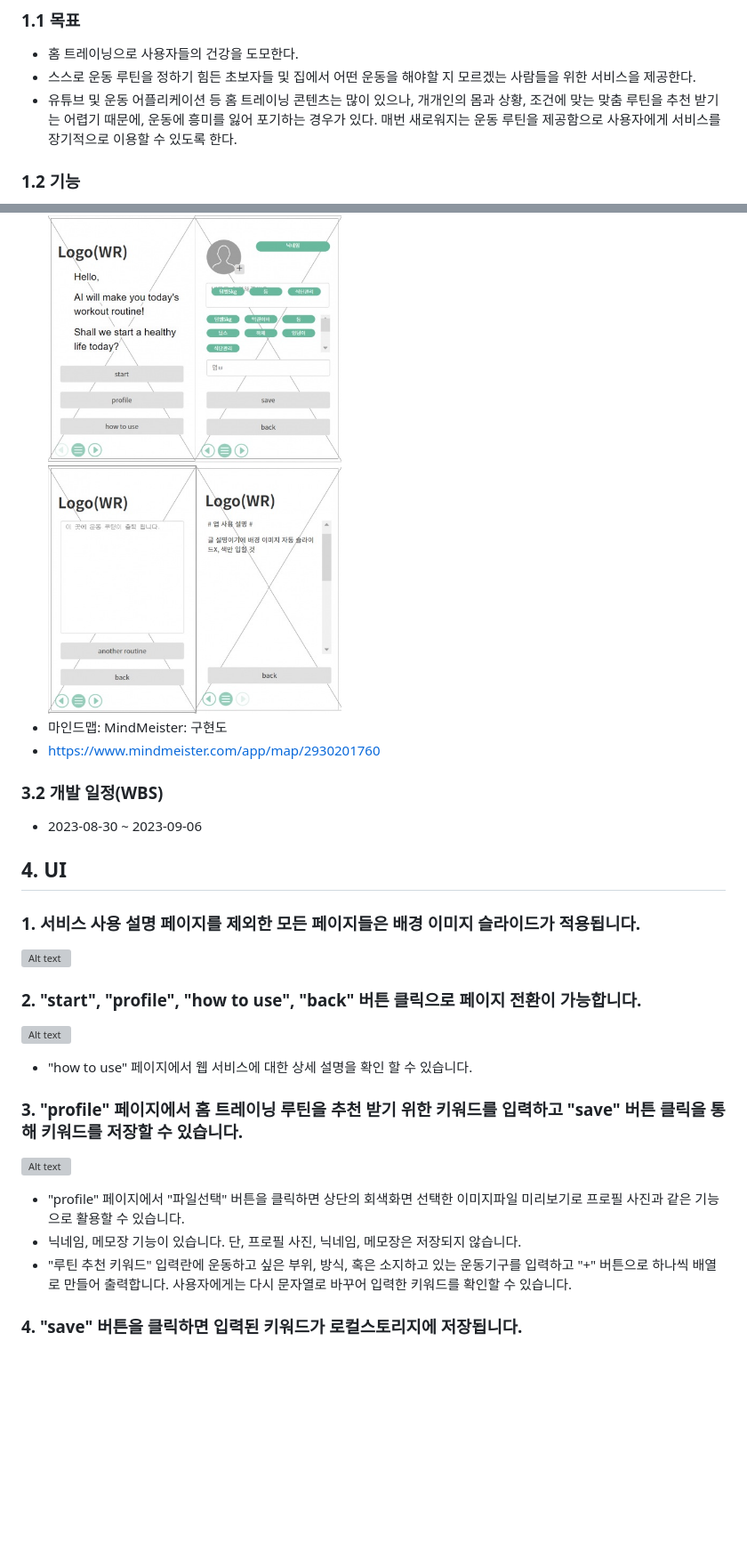
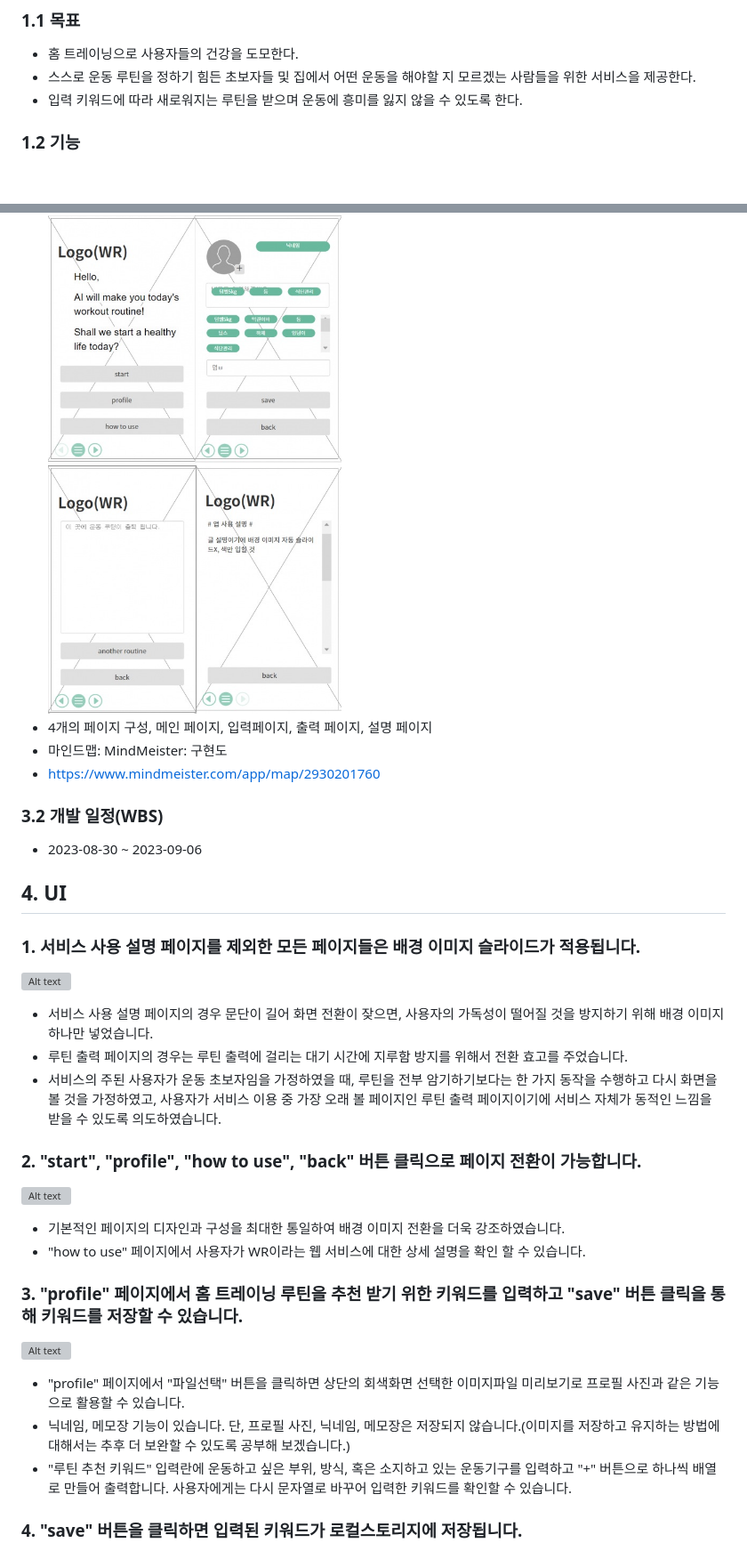
Before and after one commit to ChoSangYeon/1stProject, a Markdown page: README.md, 2 parts joined by grey strips. Shown: that part at 89% size. Drawn GitHub-style; blank space fills up the shorter version; grey boxes are pictures that could not be loaded.

Commit message:
README.md 발표용 수정

```diff
--- a/README.md
+++ b/README.md
@@ -5,7 +5,7 @@
 ### 1.1 목표
 - 홈 트레이닝으로 사용자들의 건강을 도모한다.
 - 스스로 운동 루틴을 정하기 힘든 초보자들 및 집에서 어떤 운동을 해야할 지 모르겠는 사람들을 위한 서비스을 제공한다.
-- 유튜브 및 운동 어플리케이션 등 홈 트레이닝 콘텐츠는 많이 있으나, 개개인의 몸과 상황, 조건에 맞는 맞춤 루틴을 추천 받기는 어렵기 때문에, 운동에 흥미를 잃어 포기하는 경우가 있다. 매번 새로워지는 운동 루틴을 제공함으로 사용자에게 서비스를 장기적으로 이용할 수 있도록 한다.
+- 입력 키워드에 따라 새로워지는 루틴을 받으며 운동에 흥미를 잃지 않을 수 있도록 한다.
 ### 1.2 기능
 - ChatGPT API 연동으로 홈트레이닝 루틴 추천
 - 개개인이 집에 구비되어 있는 장비(ex. 기구없음, 아령''kg, 푸쉬업바, 풀업바 등)나 원하는 운동부위(ex. 가슴, 등, 하체 등)를 저장하면 이에 저장된 정보에 맞춤 운동 루틴 조정
@@ -18,6 +18,7 @@
 ### 3.1 프로젝트 구조
 - 초기 도안 작성<br>
 ![Alt text](img/wr_plan.png)<br>
+- 4개의 페이지 구성, 메인 페이지, 입력페이지, 출력 페이지, 설명 페이지
 - 마인드맵: MindMeister: 구현도
 - https://www.mindmeister.com/app/map/2930201760
 ### 3.2 개발 일정(WBS)
@@ -25,15 +26,18 @@
 ## 4. UI
 ### 1. 서비스 사용 설명 페이지를 제외한 모든 페이지들은 배경 이미지 슬라이드가 적용됩니다.<br>
 ![Alt text](img/background.gif)<br>
-
+- 서비스 사용 설명 페이지의 경우 문단이 길어 화면 전환이 잦으면, 사용자의 가독성이 떨어질 것을 방지하기 위해 배경 이미지 하나만 넣었습니다.
+- 루틴 출력 페이지의 경우는 루틴 출력에 걸리는 대기 시간에 지루함 방지를 위해서 전환 효고를 주었습니다.
+- 서비스의 주된 사용자가 운동 초보자임을 가정하였을 때, 루틴을 전부 암기하기보다는 한 가지 동작을 수행하고 다시 화면을 볼 것을 가정하였고, 사용자가 서비스 이용 중 가장 오래 볼 페이지인 루틴 출력 페이지이기에 서비스 자체가 동적인 느낌을 받을 수 있도록 의도하였습니다.
 ### 2. "start", "profile", "how to use", "back" 버튼 클릭으로 페이지 전환이 가능합니다.<br>
 ![Alt text](img/button.gif)<br>
-- "how to use" 페이지에서 웹 서비스에 대한 상세 설명을 확인 할 수 있습니다.
+- 기본적인 페이지의 디자인과 구성을 최대한 통일하여 배경 이미지 전환을 더욱 강조하였습니다.
+- "how to use" 페이지에서 사용자가 WR이라는 웹 서비스에 대한 상세 설명을 확인 할 수 있습니다.
 
 ### 3. "profile" 페이지에서 홈 트레이닝 루틴을 추천 받기 위한 키워드를 입력하고 "save" 버튼 클릭을 통해 키워드를 저장할 수 있습니다.<br>
 ![Alt text](img/keyword.gif)<br>
 - "profile" 페이지에서 "파일선택" 버튼을 클릭하면 상단의 회색화면 선택한 이미지파일 미리보기로 프로필 사진과 같은 기능으로 활용할 수 있습니다.
-- 닉네임, 메모장 기능이 있습니다. 단, 프로필 사진, 닉네임, 메모장은 저장되지 않습니다.
+- 닉네임, 메모장 기능이 있습니다. 단, 프로필 사진, 닉네임, 메모장은 저장되지 않습니다.(이미지를 저장하고 유지하는 방법에 대해서는 추후 더 보완할 수 있도록 공부해 보겠습니다.)
 - "루틴 추천 키워드" 입력란에 운동하고 싶은 부위, 방식, 혹은 소지하고 있는 운동기구를 입력하고 "+" 버튼으로 하나씩 배열로 만들어 출력합니다. 사용자에게는 다시 문자열로 바꾸어 입력한 키워드를 확인할 수 있습니다.
 
 ### 4. "save" 버튼을 클릭하면 입력된 키워드가 로컬스토리지에 저장됩니다.<br>
```
